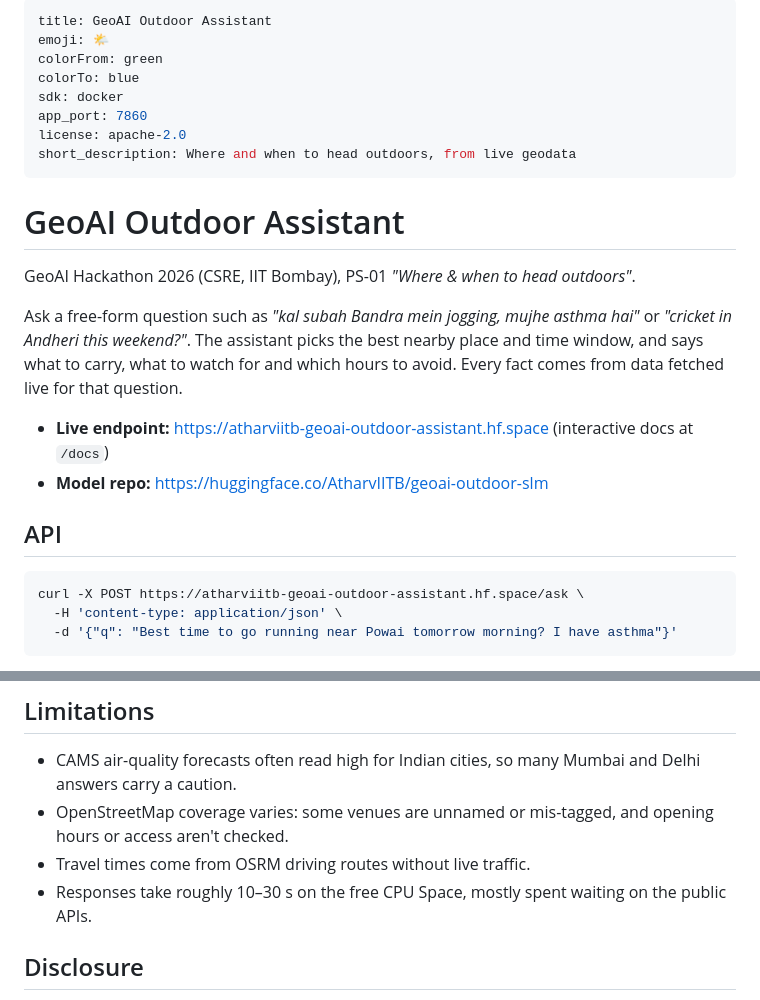
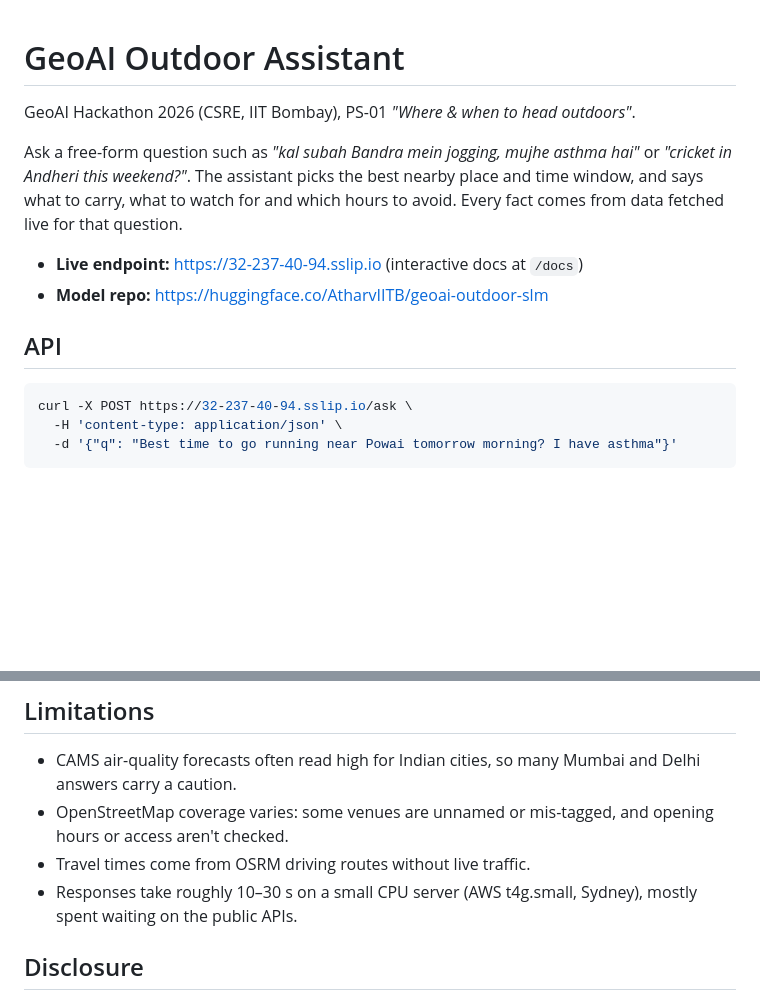
Before and after one commit to ATHARV-IIT-BOMBAY/geoai-outdoor-assistant, a Markdown page: README.md, 2 parts joined by grey strips. GitHub-like rendering; blank space fills up the shorter version.

Commit message:
README: live endpoint on AWS EC2 (Sydney), drop HF Space config
Co-Authored-By: Claude Opus 5.5 <noreply@anthropic.com>

````diff
--- a/README.md
+++ b/README.md
@@ -1,14 +1,3 @@
----
-title: GeoAI Outdoor Assistant
-emoji: 🌤️
-colorFrom: green
-colorTo: blue
-sdk: docker
-app_port: 7860
-license: apache-2.0
-short_description: Where and when to head outdoors, from live geodata
----
-
 # GeoAI Outdoor Assistant
 
 GeoAI Hackathon 2026 (CSRE, IIT Bombay), PS-01 *"Where & when to head outdoors"*.
@@ -17,13 +6,13 @@ Ask a free-form question such as *"kal subah Bandra mein jogging, mujhe asthma h
 The assistant picks the best nearby place and time window, and says what to carry, what to watch for and which hours to avoid.
 Every fact comes from data fetched live for that question.
 
-- **Live endpoint:** https://atharviitb-geoai-outdoor-assistant.hf.space (interactive docs at `/docs`)
+- **Live endpoint:** https://32-237-40-94.sslip.io (interactive docs at `/docs`)
 - **Model repo:** https://huggingface.co/AtharvIITB/geoai-outdoor-slm
 
 ## API
 
 ```bash
-curl -X POST https://atharviitb-geoai-outdoor-assistant.hf.space/ask \
+curl -X POST https://32-237-40-94.sslip.io/ask \
   -H 'content-type: application/json' \
   -d '{"q": "Best time to go running near Powai tomorrow morning? I have asthma"}'
 ```
@@ -77,7 +66,7 @@ Self-checks: `uv run python -m app.parse`, `-m app.score`, `-m app.llm`.
 - CAMS air-quality forecasts often read high for Indian cities, so many Mumbai and Delhi answers carry a caution.
 - OpenStreetMap coverage varies: some venues are unnamed or mis-tagged, and opening hours or access aren't checked.
 - Travel times come from OSRM driving routes without live traffic.
-- Responses take roughly 10–30 s on the free CPU Space, mostly spent waiting on the public APIs.
+- Responses take roughly 10–30 s on a small CPU server (AWS t4g.small, Sydney), mostly spent waiting on the public APIs.
 
 ## Disclosure
 
````
